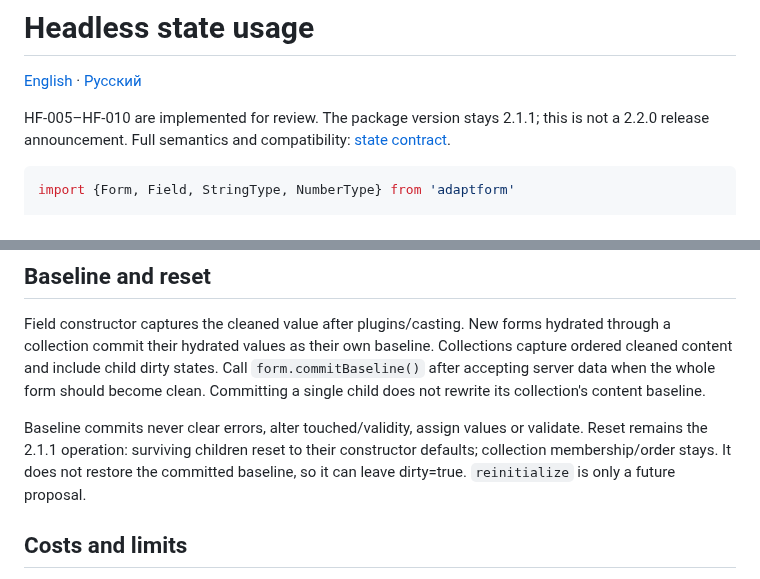
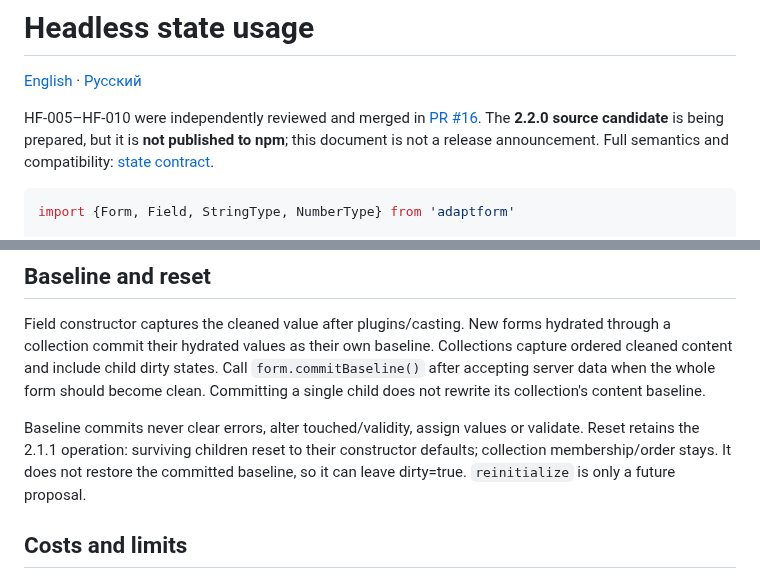
Before and after one commit to ArhiMEN/AdaptForm, a Markdown page: docs/ai/HEADLESS_STATE_USAGE.md, 2 parts joined by grey strips. Rendered like a GitHub page.

Commit message:
[DOCS] align state contract and usage with 2.2.0 candidate

````diff
--- a/docs/ai/HEADLESS_STATE_USAGE.md
+++ b/docs/ai/HEADLESS_STATE_USAGE.md
@@ -2,7 +2,7 @@
 
 [English](HEADLESS_STATE_USAGE.md) · [Русский](HEADLESS_STATE_USAGE.ru.md)
 
-HF-005–HF-010 are implemented for review. The package version stays 2.1.1; this is not a 2.2.0 release announcement. Full semantics and compatibility: [state contract](HEADLESS_STATE_CONTRACT.md).
+HF-005–HF-010 were independently reviewed and merged in [PR #16](https://github.com/ArhiMEN/AdaptForm/pull/16). The **2.2.0 source candidate** is being prepared, but it is **not published to npm**; this document is not a release announcement. Full semantics and compatibility: [state contract](HEADLESS_STATE_CONTRACT.md).
 
 ```ts
 import {Form, Field, StringType, NumberType} from 'adaptform'
@@ -57,7 +57,7 @@ Direct calls to `checkValid()`/`checkAndSetValid()` still run immediately, so ex
 
 Field constructor captures the cleaned value after plugins/casting. New forms hydrated through a collection commit their hydrated values as their own baseline. Collections capture ordered cleaned content and include child dirty states. Call `form.commitBaseline()` after accepting server data when the whole form should become clean. Committing a single child does not rewrite its collection's content baseline.
 
-Baseline commits never clear errors, alter touched/validity, assign values or validate. Reset remains the 2.1.1 operation: surviving children reset to their constructor defaults; collection membership/order stays. It does not restore the committed baseline, so it can leave dirty=true. `reinitialize` is only a future proposal.
+Baseline commits never clear errors, alter touched/validity, assign values or validate. Reset retains the 2.1.1 operation: surviving children reset to their constructor defaults; collection membership/order stays. It does not restore the committed baseline, so it can leave dirty=true. `reinitialize` is only a future proposal.
 
 ## Costs and limits
 
````
